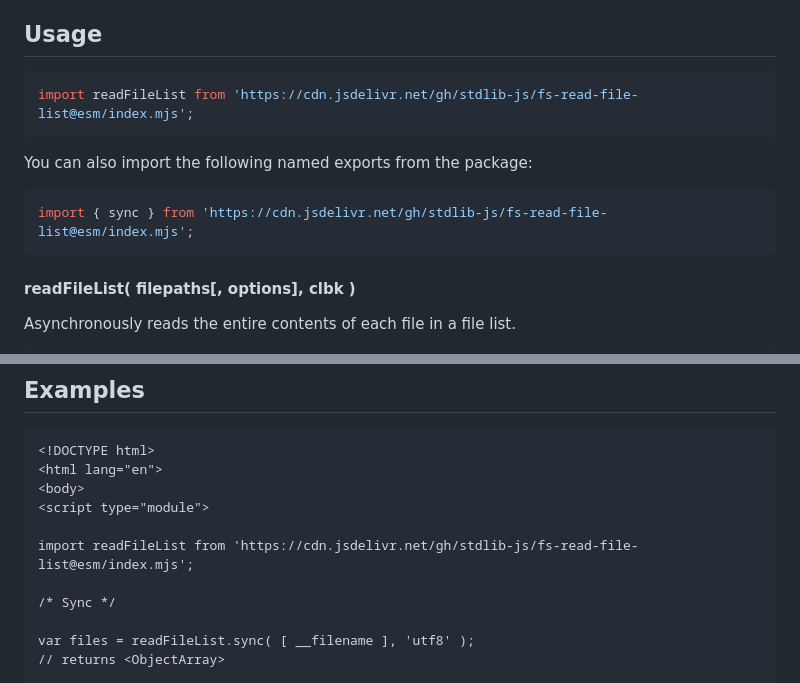
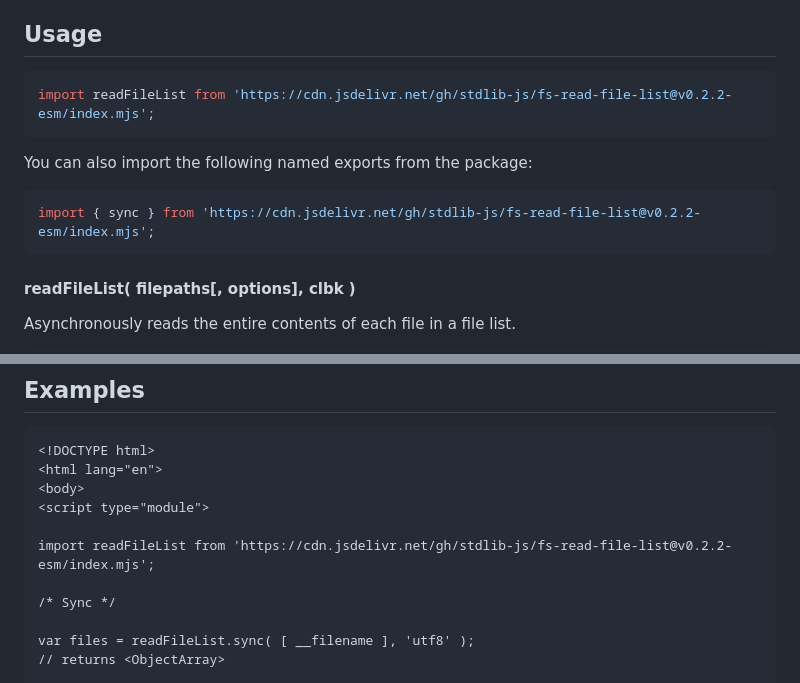
Before and after one commit to stdlib-js/fs-read-file-list, a Markdown page: README.md, 2 parts joined by grey strips. GitHub-like rendering.

Commit message:
Update README.md for ESM bundle v0.2.2

````diff
--- a/README.md
+++ b/README.md
@@ -42,13 +42,13 @@ limitations under the License.
 ## Usage
 
 ```javascript
-import readFileList from 'https://cdn.jsdelivr.net/gh/stdlib-js/fs-read-file-list@esm/index.mjs';
+import readFileList from 'https://cdn.jsdelivr.net/gh/stdlib-js/fs-read-file-list@v0.2.2-esm/index.mjs';
 ```
 
 You can also import the following named exports from the package:
 
 ```javascript
-import { sync } from 'https://cdn.jsdelivr.net/gh/stdlib-js/fs-read-file-list@esm/index.mjs';
+import { sync } from 'https://cdn.jsdelivr.net/gh/stdlib-js/fs-read-file-list@v0.2.2-esm/index.mjs';
 ```
 
 #### readFileList( filepaths\[, options], clbk )
@@ -105,7 +105,7 @@ The function accepts the same options as [`readFile.sync()`][@stdlib/fs/read-fil
 <body>
 <script type="module">
 
-import readFileList from 'https://cdn.jsdelivr.net/gh/stdlib-js/fs-read-file-list@esm/index.mjs';
+import readFileList from 'https://cdn.jsdelivr.net/gh/stdlib-js/fs-read-file-list@v0.2.2-esm/index.mjs';
 
 /* Sync */
 
````
